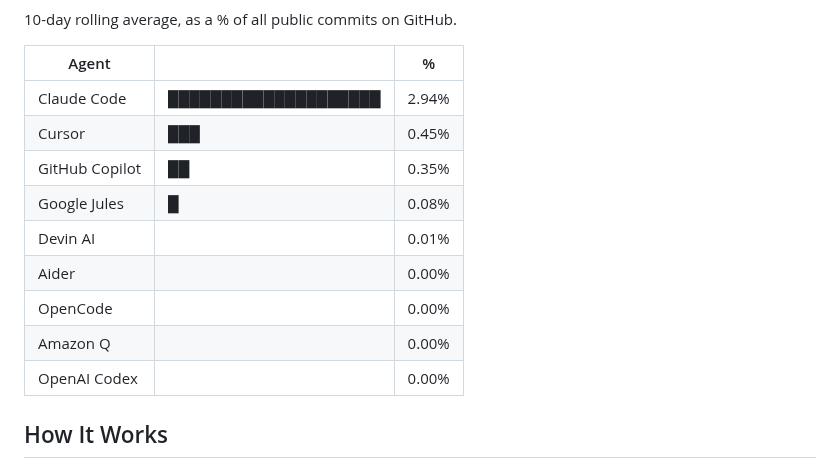
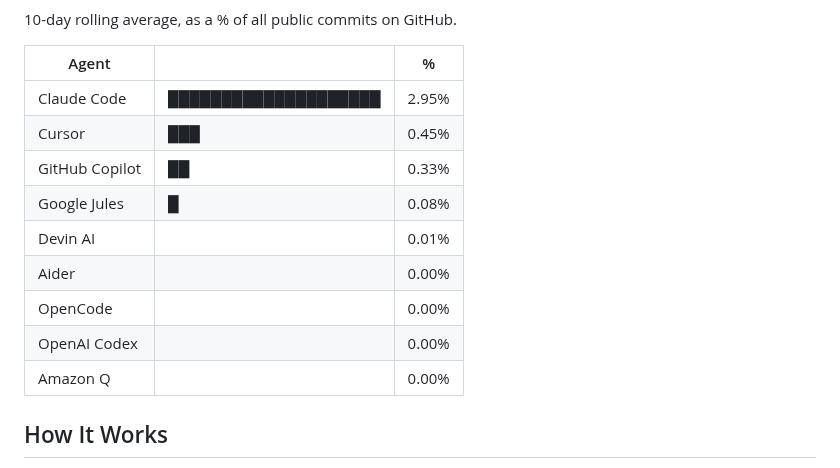
Before and after one commit to jphme/github-coding-agent-tracker, a Markdown page: README.md, the part around the change. Rendered like a GitHub page.

Commit message:
data update

```diff
--- a/README.md
+++ b/README.md
@@ -11,15 +11,15 @@ The following chart and table are updated automatically by a GitHub Action runni
 
 | Agent          |                      | %     |
 | -------------- | -------------------- | ----- |
-| Claude Code    | ████████████████████ | 2.94% |
+| Claude Code    | ████████████████████ | 2.95% |
 | Cursor         | ███                  | 0.45% |
-| GitHub Copilot | ██                   | 0.35% |
+| GitHub Copilot | ██                   | 0.33% |
 | Google Jules   | █                    | 0.08% |
 | Devin AI       |                      | 0.01% |
 | Aider          |                      | 0.00% |
 | OpenCode       |                      | 0.00% |
+| OpenAI Codex   |                      | 0.00% |
 | Amazon Q       |                      | 0.00% |
-| OpenAI Codex   |                      | 0.00% |
 
 <!-- recent-table-end -->
 
```
Also changed, not shown: chart.png, 1 other file.
